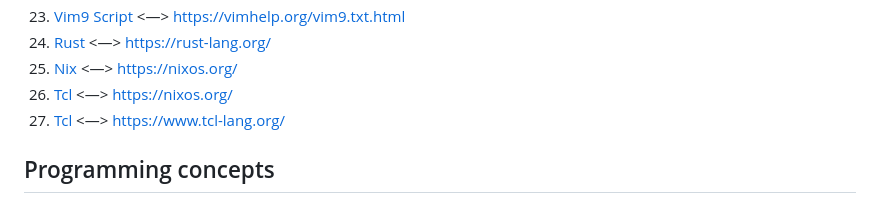
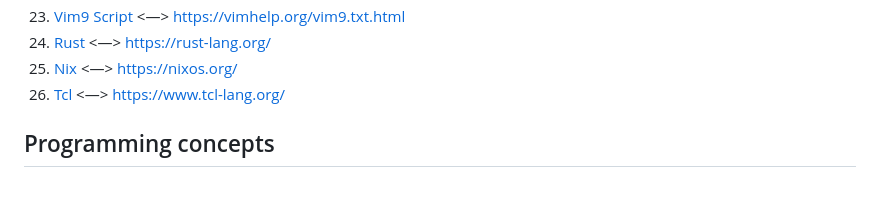
Before and after one commit to willyhorizont/cross-language-programming-concepts, a Markdown page: README.md, the part around the change. GitHub-like rendering.

```diff
--- a/README.md
+++ b/README.md
@@ -58,8 +58,7 @@ bash ./runner/javascript/run.sh hello-world.js
 23. [Vim9 Script](https://vimhelp.org/vim9.txt.html) <—> [https://vimhelp.org/vim9.txt.html](https://vimhelp.org/vim9.txt.html)
 24. [Rust](https://rust-lang.org/) <—> [https://rust-lang.org/](https://rust-lang.org/)
 25. [Nix](https://nixos.org/) <—> [https://nixos.org/](https://nixos.org/)
-26. [Tcl](https://nixos.org/) <—> [https://nixos.org/](htcl://nixos.otcl)
-27. [Tcl](https://www.tcl-lang.org/) <—> [https://www.tcl-lang.org/](https://www.tcl-lang.org/)
+26. [Tcl](https://www.tcl-lang.org/) <—> [https://www.tcl-lang.org/](https://www.tcl-lang.org/)
 
 ## Programming concepts
 
```
